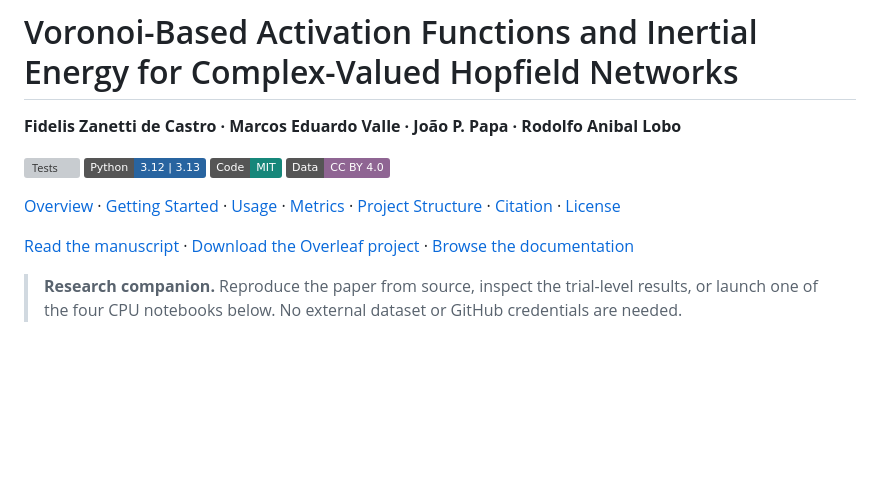
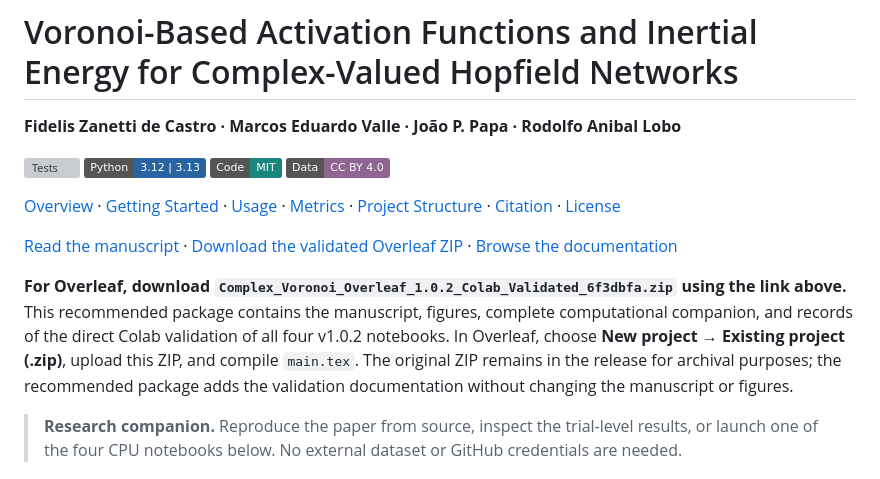
Before and after one commit to Fideliszan/complex-valued-voronoi-hopfield, a Markdown page: README.md, the part around the change. GitHub-like rendering; badges without logos; blank space fills up the shorter version; grey boxes are pictures that could not be loaded.

Commit message:
Point README to Colab-validated Overleaf package

```diff
--- a/README.md
+++ b/README.md
@@ -9,7 +9,9 @@
 
 [Overview](#overview) · [Getting Started](#getting-started) · [Usage](#usage) · [Metrics](#metrics) · [Project Structure](#project-structure) · [Citation](#citation) · [License](#license)
 
-[Read the manuscript](https://github.com/Fideliszan/complex-valued-voronoi-hopfield/releases/download/v1.0.2/Complex_Voronoi_Manuscript_1.0.2.pdf) · [Download the Overleaf project](https://github.com/Fideliszan/complex-valued-voronoi-hopfield/releases/download/v1.0.2/Complex_Voronoi_Overleaf_1.0.2.zip) · [Browse the documentation](docs/README.md)
+[Read the manuscript](https://github.com/Fideliszan/complex-valued-voronoi-hopfield/releases/download/v1.0.2/Complex_Voronoi_Manuscript_1.0.2.pdf) · [Download the validated Overleaf ZIP](https://github.com/Fideliszan/complex-valued-voronoi-hopfield/releases/download/v1.0.2/Complex_Voronoi_Overleaf_1.0.2_Colab_Validated_6f3dbfa.zip) · [Browse the documentation](docs/README.md)
+
+**For Overleaf, download `Complex_Voronoi_Overleaf_1.0.2_Colab_Validated_6f3dbfa.zip` using the link above.** This recommended package contains the manuscript, figures, complete computational companion, and records of the direct Colab validation of all four v1.0.2 notebooks. In Overleaf, choose **New project → Existing project (.zip)**, upload this ZIP, and compile `main.tex`. The original ZIP remains in the release for archival purposes; the recommended package adds the validation documentation without changing the manuscript or figures.
 
 > **Research companion.** Reproduce the paper from source, inspect the trial-level results, or launch one of the four CPU notebooks below. No external dataset or GitHub credentials are needed.
 
```
